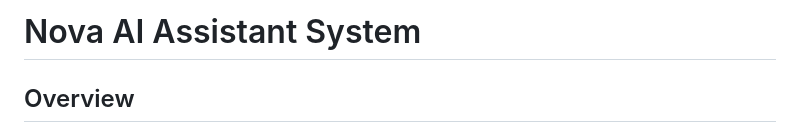
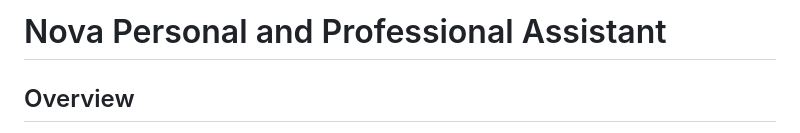
Before and after one commit to chadrwalters/nova, a Markdown page: README.md, the part around the change. GitHub-like rendering.

```diff
--- a/README.md
+++ b/README.md
@@ -1,4 +1,4 @@
-# Nova AI Assistant System
+# Nova Personal and Professional Assistant
 
 ## Overview
 
```
